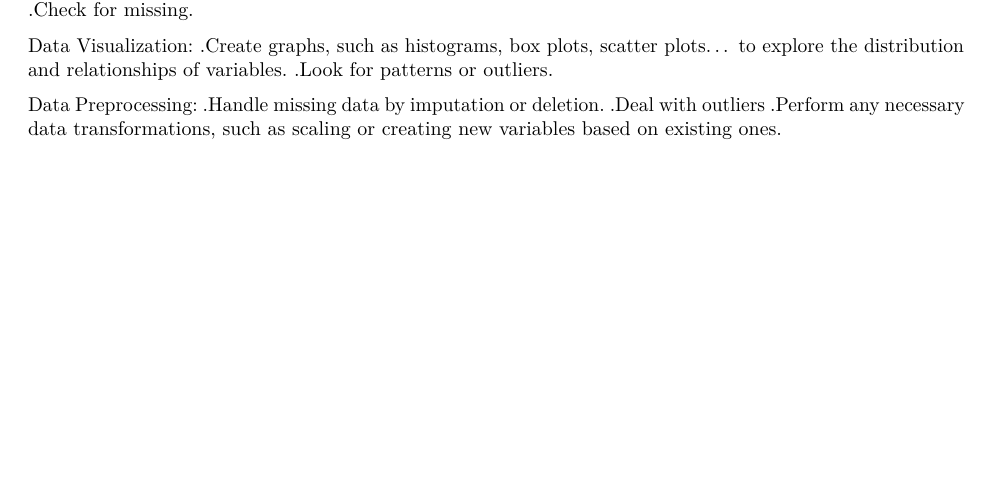
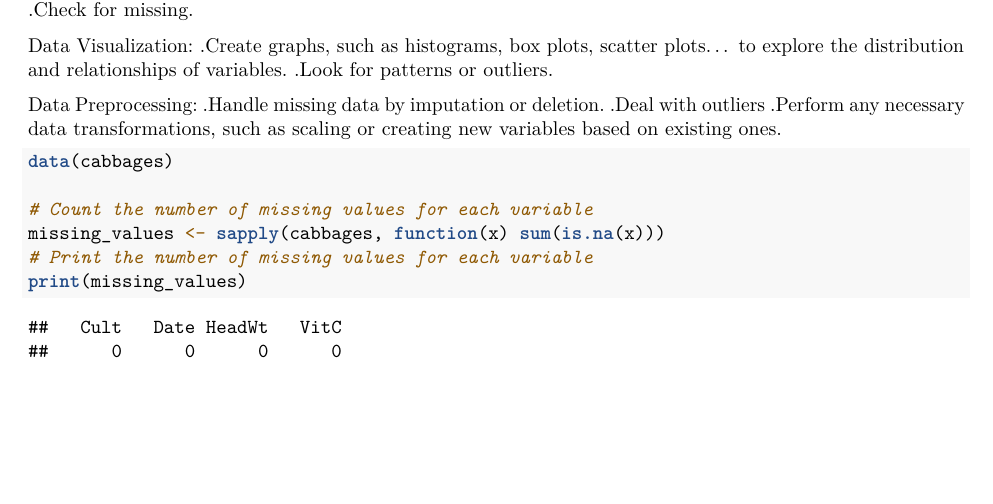
Before and after one commit to sofiamab/SolucionesTema1, an R Markdown document (BoletinTema1ALUMNO.Rmd): part of page 6 of 6, cut so that both start at the same text. Rendered offline with R 4.5, knitr and Pandoc, then LaTeX, with nearby package versions; common packages that the code uses without loading them are loaded.

Commit message:
Question 4 section b

````diff
--- a/BoletinTema1ALUMNO.Rmd
+++ b/BoletinTema1ALUMNO.Rmd
@@ -145,3 +145,12 @@ Data Preprocessing:
       .Handle missing data by imputation or deletion.
       .Deal with outliers
       .Perform any necessary data transformations, such as scaling or creating new variables based on existing ones.
+```{r}
+data(cabbages)
+
+# Count the number of missing values for each variable
+missing_values <- sapply(cabbages, function(x) sum(is.na(x)))
+# Print the number of missing values for each variable
+print(missing_values)
+
+```
````
